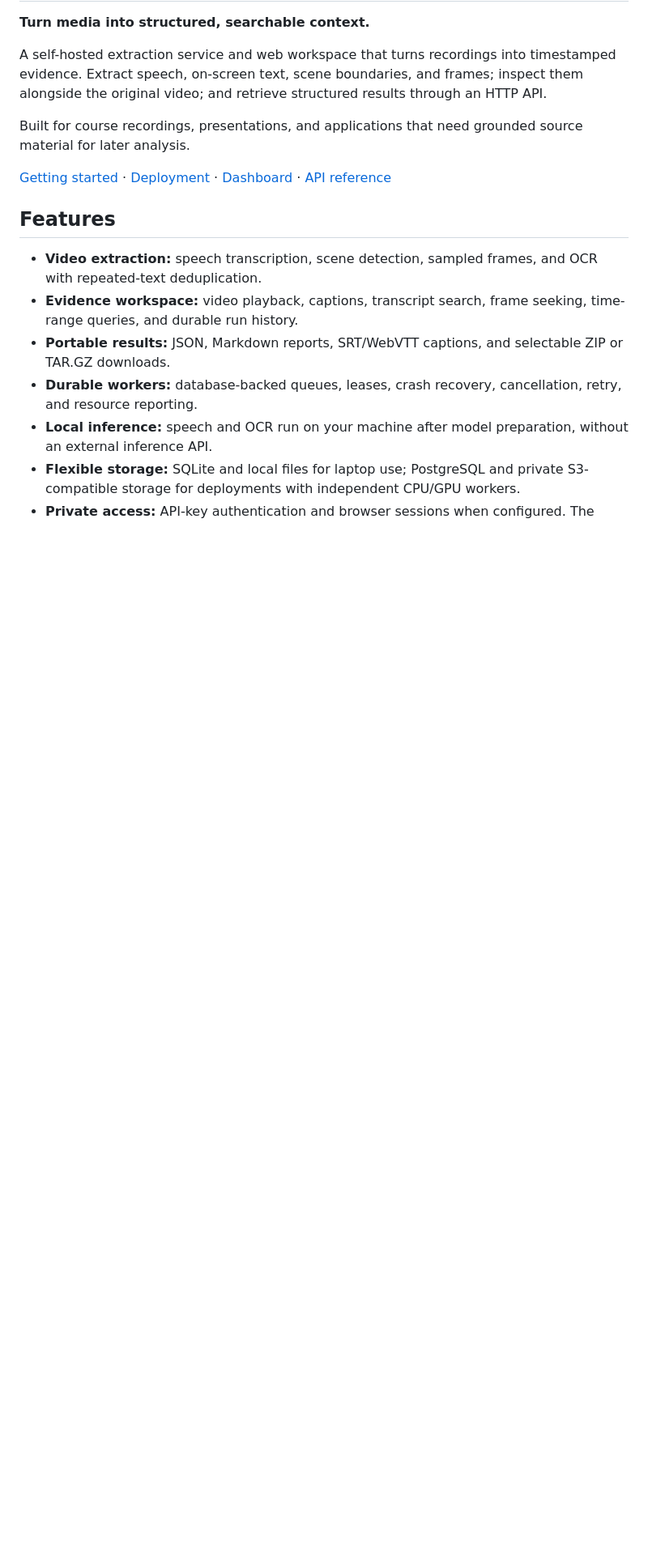
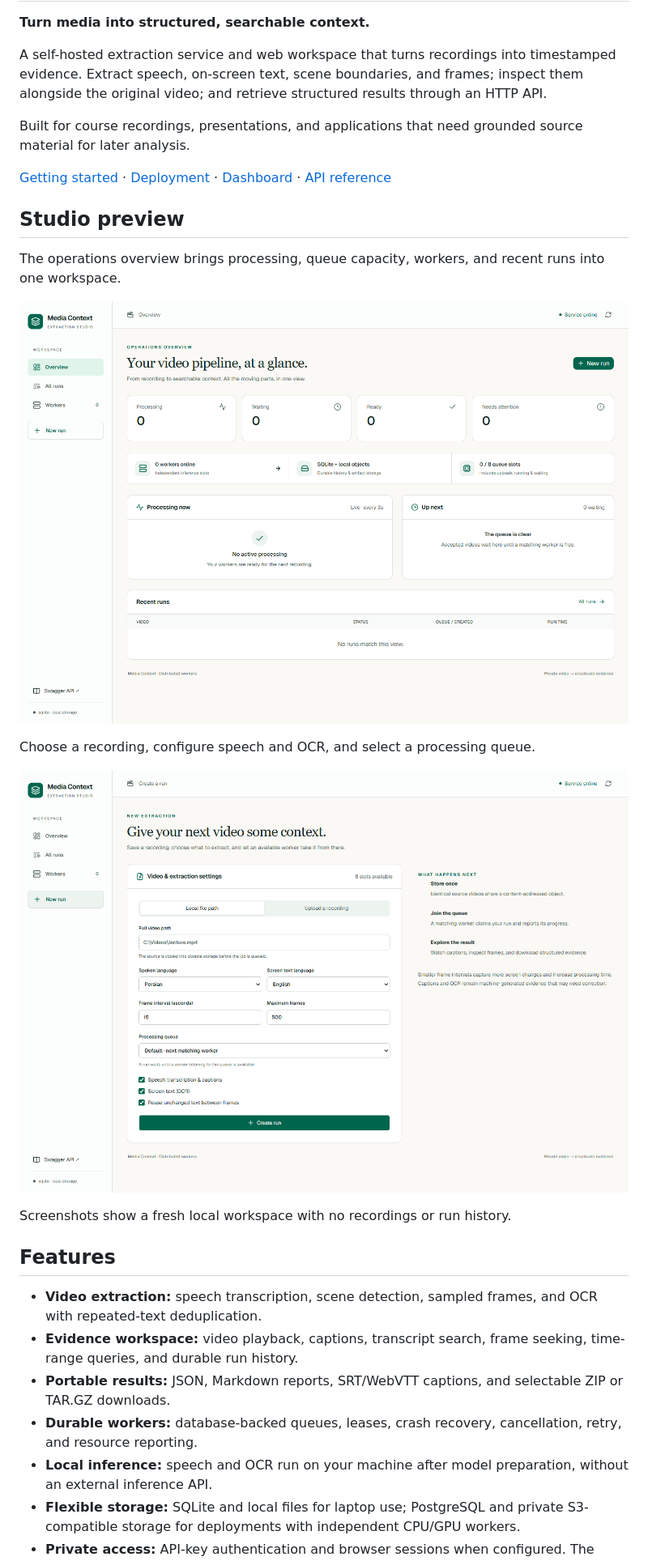
Before and after one commit to ammahmoudi/media-context-studio, a Markdown page: README.md, the part around the change. Shown at 81% size. GitHub-like rendering; pictures changed too: docs/screenshots/new-run.png (added), docs/screenshots/overview.png (added); blank space fills up the shorter version.

Commit message:
Add studio screenshots to the public README

```diff
--- a/README.md
+++ b/README.md
@@ -7,6 +7,18 @@ A self-hosted extraction service and web workspace that turns recordings into ti
 Built for course recordings, presentations, and applications that need grounded source material for later analysis.
 
 [Getting started](#getting-started) · [Deployment](docs/production.md) · [Dashboard](docs/dashboard.md) · [API reference](docs/service.md)
+
+## Studio preview
+
+The operations overview brings processing, queue capacity, workers, and recent runs into one workspace.
+
+![Media Context Studio operations overview](docs/screenshots/overview.png)
+
+Choose a recording, configure speech and OCR, and select a processing queue.
+
+![New run with language, sampling, queue, and extraction settings](docs/screenshots/new-run.png)
+
+Screenshots show a fresh local workspace with no recordings or run history.
 
 ## Features
 
```
